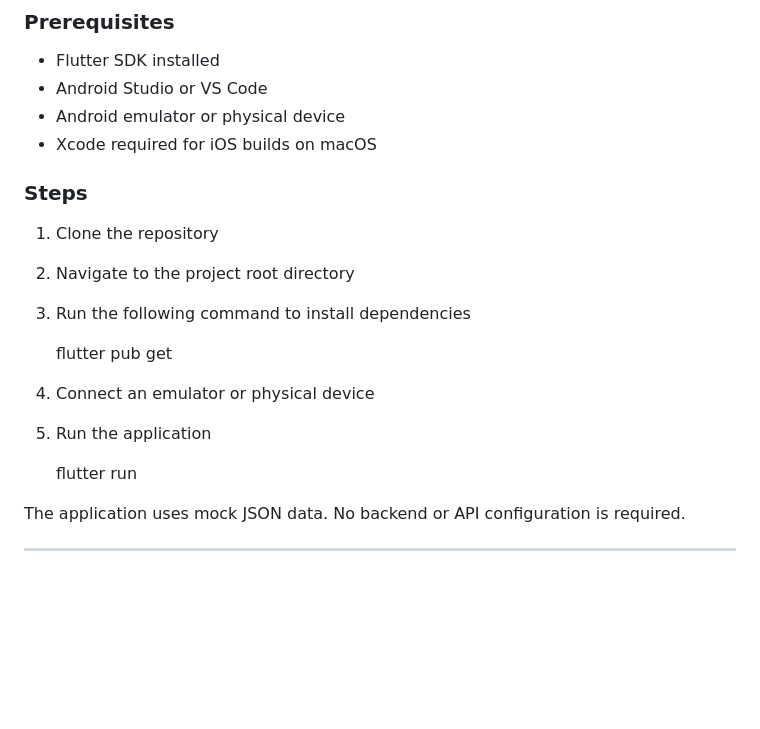
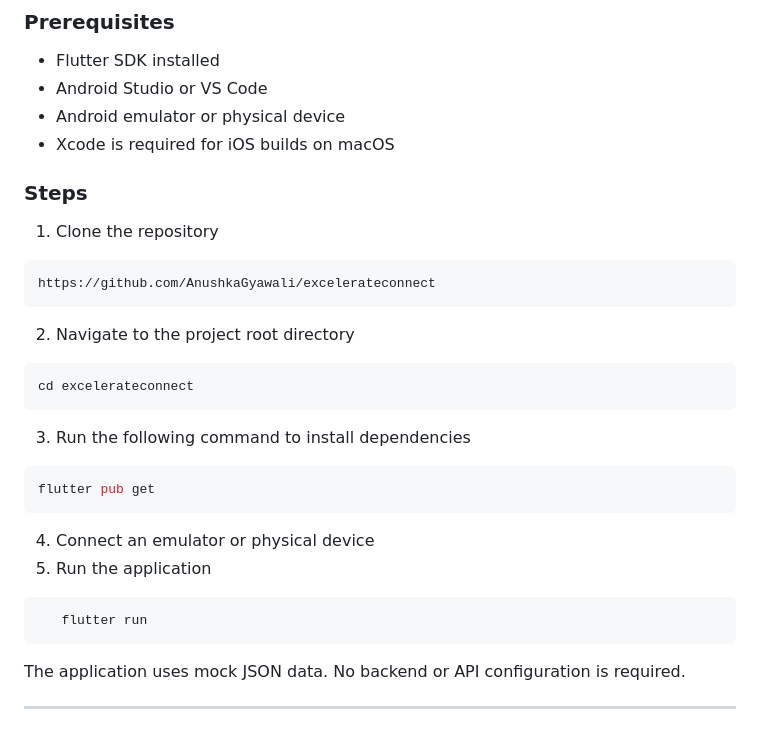
Before and after one commit to AnushkaGyawali/excelerateconnect, a Markdown page: README.md, the part around the change. Rendered like a GitHub page; blank space fills up the shorter version.

Commit message:
Fix formatting and clarify requirement

````diff
--- a/README.md
+++ b/README.md
@@ -94,21 +94,27 @@ Follow the steps below to run the application locally.
 - Flutter SDK installed
 - Android Studio or VS Code
 - Android emulator or physical device
-- Xcode required for iOS builds on macOS
+- Xcode is required for iOS builds on macOS
 
 ### Steps
 
 1. Clone the repository
+```bash
+https://github.com/AnushkaGyawali/excelerateconnect
+```
 2. Navigate to the project root directory
+```bash
+cd excelerateconnect
+```
 3. Run the following command to install dependencies
-
-   flutter pub get
-
+```bash
+flutter pub get
+```
 4. Connect an emulator or physical device
 5. Run the application
-
+```bash
    flutter run
-
+```
 The application uses mock JSON data. No backend or API configuration is required.
 
 ---
````
